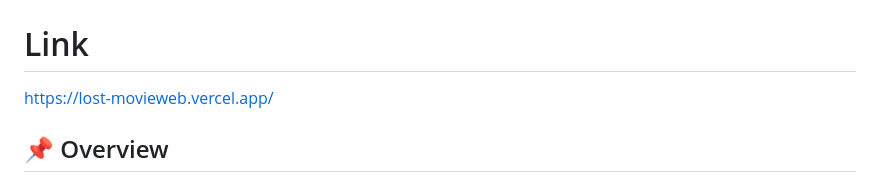
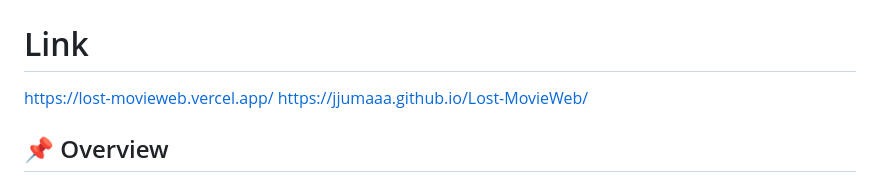
Before and after one commit to Jjumaaa/Lost-MovieWeb, a Markdown page: README.md, the part around the change. Rendered like a GitHub page.

Commit message:
new link

```diff
--- a/README.md
+++ b/README.md
@@ -2,6 +2,7 @@
 
 # Link
 https://lost-movieweb.vercel.app/
+https://jjumaaa.github.io/Lost-MovieWeb/
 
 ## 📌 Overview
 
```
